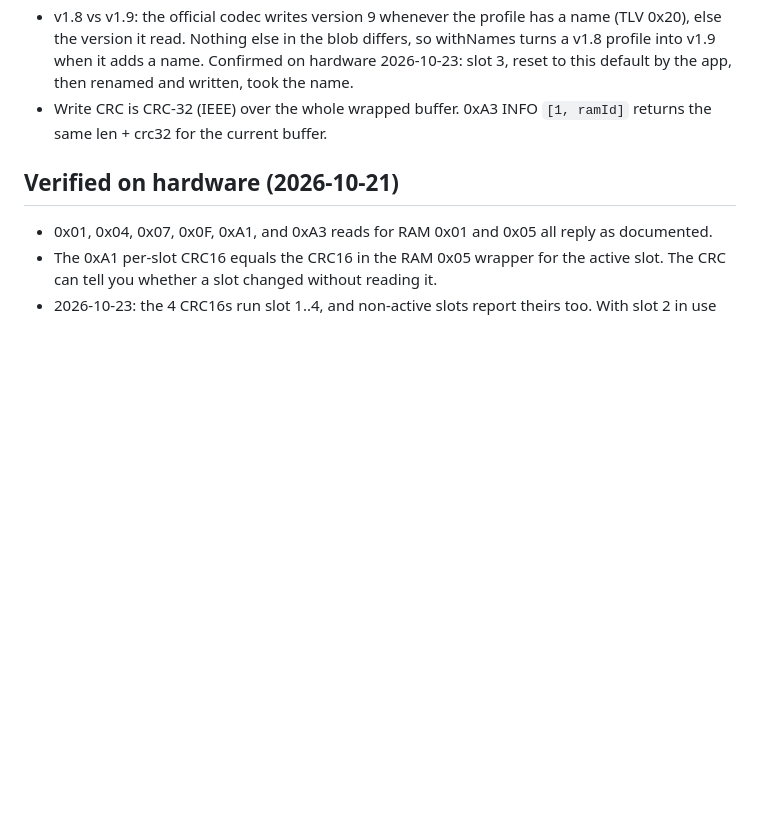
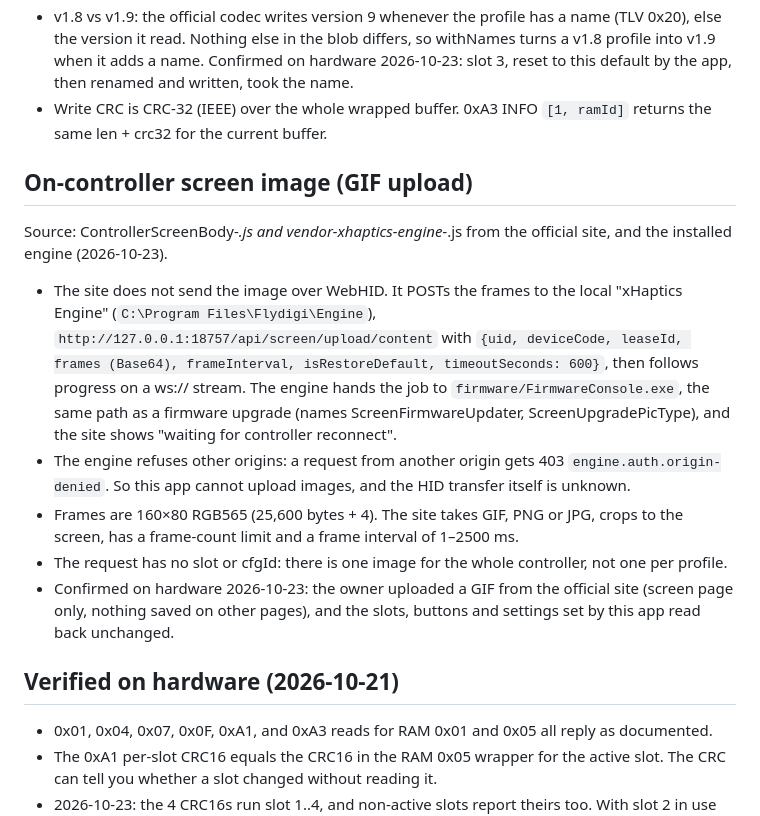
Before and after one commit to BoomChn/apex6-config, a Markdown page: PROTOCOL.md, the part around the change. Drawn GitHub-style; blank space fills up the shorter version.

Commit message:
PROTOCOL: how the official site uploads the screen GIF
The upload goes through the local xHaptics Engine, which refuses other
origins, so this app cannot do it. One image for the whole controller,
not per slot. The owner uploaded a GIF from the official site and the
settings written by this app read back unchanged.

Co-Authored-By: Claude Opus 5.5 <noreply@anthropic.com>

```diff
--- a/PROTOCOL.md
+++ b/PROTOCOL.md
@@ -55,6 +55,14 @@ Key events: 0x20 `"ENABLE_KEY_EVENT"` / `"DISABLE_KEY_EVENT"`. The controller th
 - v1.8 vs v1.9: the official codec writes version 9 whenever the profile has a name (TLV 0x20), else the version it read. Nothing else in the blob differs, so withNames turns a v1.8 profile into v1.9 when it adds a name. Confirmed on hardware 2026-10-23: slot 3, reset to this default by the app, then renamed and written, took the name.
 - Write CRC is CRC-32 (IEEE) over the whole wrapped buffer. 0xA3 INFO `[1, ramId]` returns the same len + crc32 for the current buffer.
 
+## On-controller screen image (GIF upload)
+Source: ControllerScreenBody-*.js and vendor-xhaptics-engine-*.js from the official site, and the installed engine (2026-10-23).
+- The site does not send the image over WebHID. It POSTs the frames to the local "xHaptics Engine" (`C:\Program Files\Flydigi\Engine`), `http://127.0.0.1:18757/api/screen/upload/content` with `{uid, deviceCode, leaseId, frames (Base64), frameInterval, isRestoreDefault, timeoutSeconds: 600}`, then follows progress on a ws:// stream. The engine hands the job to `firmware/FirmwareConsole.exe`, the same path as a firmware upgrade (names ScreenFirmwareUpdater, ScreenUpgradePicType), and the site shows "waiting for controller reconnect".
+- The engine refuses other origins: a request from another origin gets 403 `engine.auth.origin-denied`. So this app cannot upload images, and the HID transfer itself is unknown.
+- Frames are 160×80 RGB565 (25,600 bytes + 4). The site takes GIF, PNG or JPG, crops to the screen, has a frame-count limit and a frame interval of 1–2500 ms.
+- The request has no slot or cfgId: there is one image for the whole controller, not one per profile.
+- Confirmed on hardware 2026-10-23: the owner uploaded a GIF from the official site (screen page only, nothing saved on other pages), and the slots, buttons and settings set by this app read back unchanged.
+
 ## Verified on hardware (2026-10-21)
 - 0x01, 0x04, 0x07, 0x0F, 0xA1, and 0xA3 reads for RAM 0x01 and 0x05 all reply as documented.
 - The 0xA1 per-slot CRC16 equals the CRC16 in the RAM 0x05 wrapper for the active slot. The CRC can tell you whether a slot changed without reading it.
```
